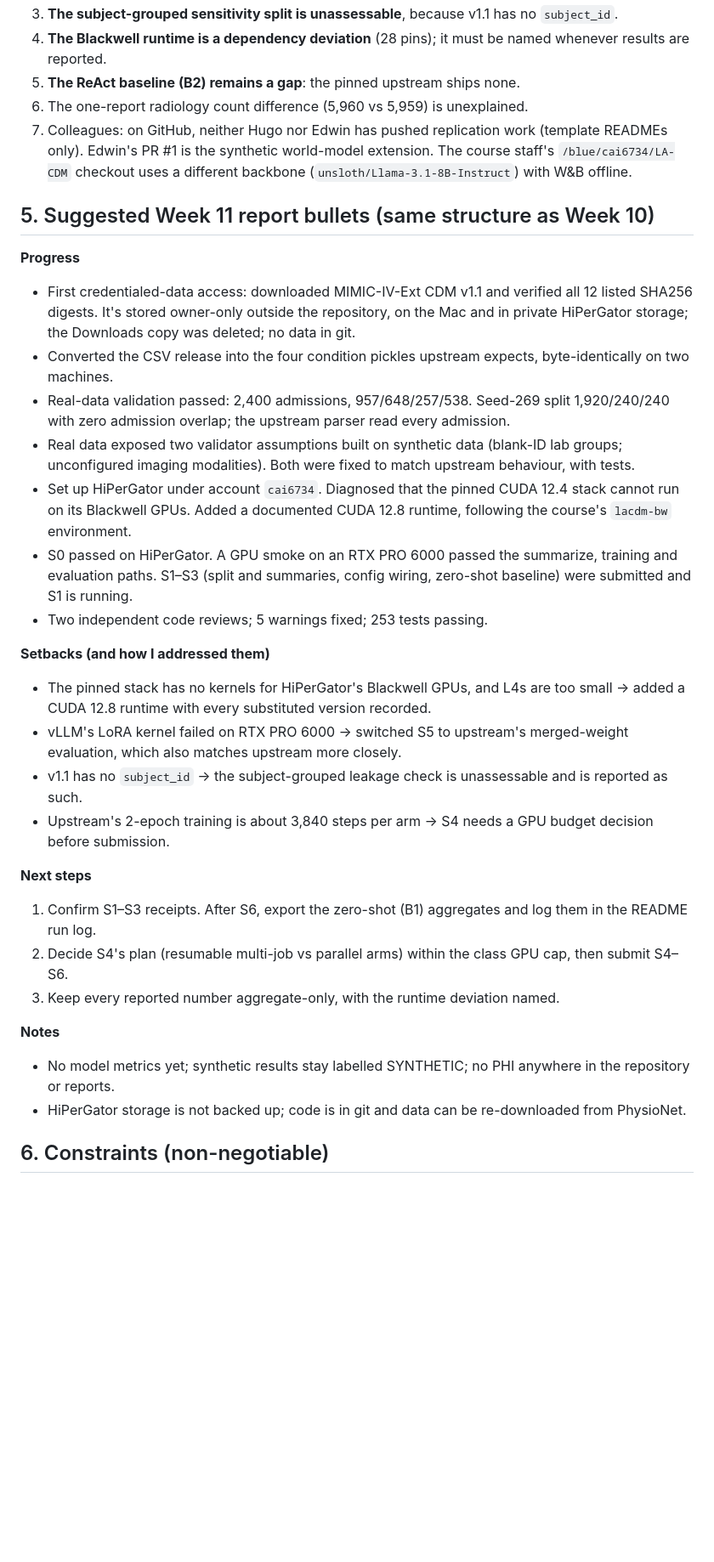
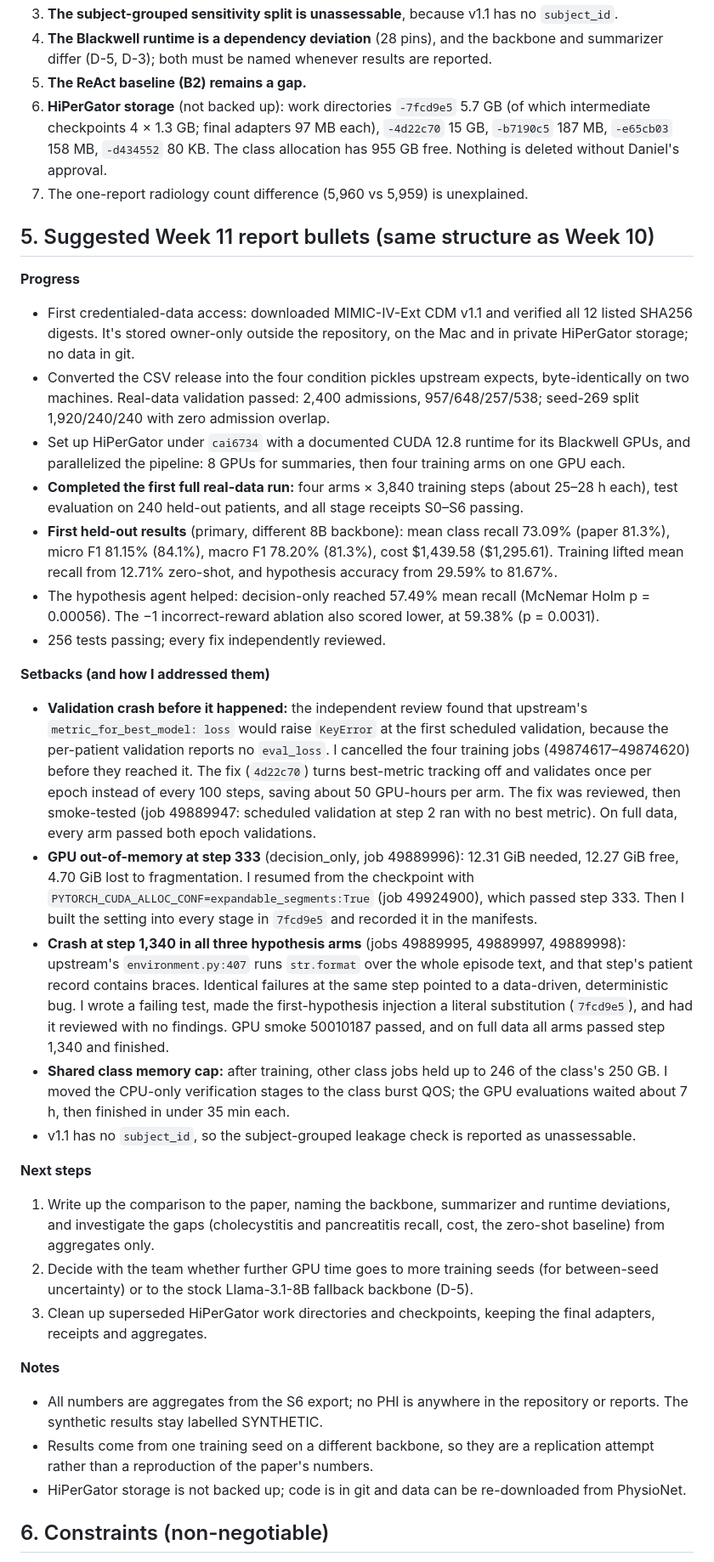
Before and after one commit to scalinity/testing-in-imagination, a Markdown page: reports/week11_handoff_for_Imagination_and_Claude_Duet.md, the part around one of its changes. Shown at 85% size. GitHub-like rendering; blank space fills up the shorter version.

```diff
--- a/reports/week11_handoff_for_Imagination_and_Claude_Duet.md
+++ b/reports/week11_handoff_for_Imagination_and_Claude_Duet.md
@@ -109,33 +137,35 @@ Plus the commit that adds this file. Tests: **253 pass** on the Mac at `e65cb03`
 3. **The subject-grouped sensitivity split is unassessable**, because v1.1 has no `subject_id`.
-4. **The Blackwell runtime is a dependency deviation** (28 pins); it must be named whenever results are reported.
-5. **The ReAct baseline (B2) remains a gap**: the pinned upstream ships none.
-6. The one-report radiology count difference (5,960 vs 5,959) is unexplained.
-7. Colleagues: on GitHub, neither Hugo nor Edwin has pushed replication work (template READMEs only). Edwin's PR #1 is the synthetic world-model extension. The course staff's `/blue/cai6734/LA-CDM` checkout uses a different backbone (`unsloth/Llama-3.1-8B-Instruct`) with W&B offline.
+4. **The Blackwell runtime is a dependency deviation** (28 pins), and the backbone and summarizer differ (D-5, D-3); both must be named whenever results are reported.
+5. **The ReAct baseline (B2) remains a gap.**
+6. **HiPerGator storage** (not backed up): work directories `-7fcd9e5` 5.7 GB (of which intermediate checkpoints 4 × 1.3 GB; final adapters 97 MB each), `-4d22c70` 15 GB, `-b7190c5` 187 MB, `-e65cb03` 158 MB, `-d434552` 80 KB. The class allocation has 955 GB free. Nothing is deleted without Daniel's approval.
+7. The one-report radiology count difference (5,960 vs 5,959) is unexplained.
 
 ## 5. Suggested Week 11 report bullets (same structure as Week 10)
 
 **Progress**
-- First credentialed-data access: downloaded MIMIC-IV-Ext CDM v1.1 and verified all 12 listed SHA256 digests. It's stored owner-only outside the repository, on the Mac and in private HiPerGator storage; the Downloads copy was deleted; no data in git.
-- Converted the CSV release into the four condition pickles upstream expects, byte-identically on two machines.
-- Real-data validation passed: 2,400 admissions, 957/648/257/538. Seed-269 split 1,920/240/240 with zero admission overlap; the upstream parser read every admission.
-- Real data exposed two validator assumptions built on synthetic data (blank-ID lab groups; unconfigured imaging modalities). Both were fixed to match upstream behaviour, with tests.
-- Set up HiPerGator under account `cai6734`. Diagnosed that the pinned CUDA 12.4 stack cannot run on its Blackwell GPUs. Added a documented CUDA 12.8 runtime, following the course's `lacdm-bw` environment.
-- S0 passed on HiPerGator. A GPU smoke on an RTX PRO 6000 passed the summarize, training and evaluation paths. S1–S3 (split and summaries, config wiring, zero-shot baseline) were submitted and S1 is running.
-- Two independent code reviews; 5 warnings fixed; 253 tests passing.
+- First credentialed-data access: downloaded MIMIC-IV-Ext CDM v1.1 and verified all 12 listed SHA256 digests. It's stored owner-only outside the repository, on the Mac and in private HiPerGator storage; no data in git.
+- Converted the CSV release into the four condition pickles upstream expects, byte-identically on two machines. Real-data validation passed: 2,400 admissions, 957/648/257/538; seed-269 split 1,920/240/240 with zero admission overlap.
+- Set up HiPerGator under `cai6734` with a documented CUDA 12.8 runtime for its Blackwell GPUs, and parallelized the pipeline: 8 GPUs for summaries, then four training arms on one GPU each.
+- **Completed the first full real-data run:** four arms × 3,840 training steps (about 25–28 h each), test evaluation on 240 held-out patients, and all stage receipts S0–S6 passing.
+- **First held-out results** (primary, different 8B backbone): mean class recall 73.09% (paper 81.3%), micro F1 81.15% (84.1%), macro F1 78.20% (81.3%), cost $1,439.58 ($1,295.61). Training lifted mean recall from 12.71% zero-shot, and hypothesis accuracy from 29.59% to 81.67%.
+- The hypothesis agent helped: decision-only reached 57.49% mean recall (McNemar Holm p = 0.00056). The −1 incorrect-reward ablation also scored lower, at 59.38% (p = 0.0031).
+- 256 tests passing; every fix independently reviewed.
 
 **Setbacks (and how I addressed them)**
-- The pinned stack has no kernels for HiPerGator's Blackwell GPUs, and L4s are too small → added a CUDA 12.8 runtime with every substituted version recorded.
-- vLLM's LoRA kernel failed on RTX PRO 6000 → switched S5 to upstream's merged-weight evaluation, which also matches upstream more closely.
-- v1.1 has no `subject_id` → the subject-grouped leakage check is unassessable and is reported as such.
-- Upstream's 2-epoch training is about 3,840 steps per arm → S4 needs a GPU budget decision before submission.
+- **Validation crash before it happened:** the independent review found that upstream's `metric_for_best_model: loss` would raise `KeyError` at the first scheduled validation, because the per-patient validation reports no `eval_loss`. I cancelled the four training jobs (49874617–49874620) before they reached it. The fix (`4d22c70`) turns best-metric tracking off and validates once per epoch instead of every 100 steps, saving about 50 GPU-hours per arm. The fix was reviewed, then smoke-tested (job 49889947: scheduled validation at step 2 ran with no best metric). On full data, every arm passed both epoch validations.
+- **GPU out-of-memory at step 333** (decision_only, job 49889996): 12.31 GiB needed, 12.27 GiB free, 4.70 GiB lost to fragmentation. I resumed from the checkpoint with `PYTORCH_CUDA_ALLOC_CONF=expandable_segments:True` (job 49924900), which passed step 333. Then I built the setting into every stage in `7fcd9e5` and recorded it in the manifests.
+- **Crash at step 1,340 in all three hypothesis arms** (jobs 49889995, 49889997, 49889998): upstream's `environment.py:407` runs `str.format` over the whole episode text, and that step's patient record contains braces. Identical failures at the same step pointed to a data-driven, deterministic bug. I wrote a failing test, made the first-hypothesis injection a literal substitution (`7fcd9e5`), and had it reviewed with no findings. GPU smoke 50010187 passed, and on full data all arms passed step 1,340 and finished.
+- **Shared class memory cap:** after training, other class jobs held up to 246 of the class's 250 GB. I moved the CPU-only verification stages to the class burst QOS; the GPU evaluations waited about 7 h, then finished in under 35 min each.
+- v1.1 has no `subject_id`, so the subject-grouped leakage check is reported as unassessable.
 
 **Next steps**
-1. Confirm S1–S3 receipts. After S6, export the zero-shot (B1) aggregates and log them in the README run log.
-2. Decide S4's plan (resumable multi-job vs parallel arms) within the class GPU cap, then submit S4–S6.
-3. Keep every reported number aggregate-only, with the runtime deviation named.
+1. Write up the comparison to the paper, naming the backbone, summarizer and runtime deviations, and investigate the gaps (cholecystitis and pancreatitis recall, cost, the zero-shot baseline) from aggregates only.
+2. Decide with the team whether further GPU time goes to more training seeds (for between-seed uncertainty) or to the stock Llama-3.1-8B fallback backbone (D-5).
+3. Clean up superseded HiPerGator work directories and checkpoints, keeping the final adapters, receipts and aggregates.
 
 **Notes**
-- No model metrics yet; synthetic results stay labelled SYNTHETIC; no PHI anywhere in the repository or reports.
+- All numbers are aggregates from the S6 export; no PHI is anywhere in the repository or reports. The synthetic results stay labelled SYNTHETIC.
+- Results come from one training seed on a different backbone, so they are a replication attempt rather than a reproduction of the paper's numbers.
 - HiPerGator storage is not backed up; code is in git and data can be re-downloaded from PhysioNet.
 
 ## 6. Constraints (non-negotiable)
```
Also changed, not shown: other parts of reports/week11_handoff_for_Imagination_and_Claude_Duet.md (+87 -60 lines).
